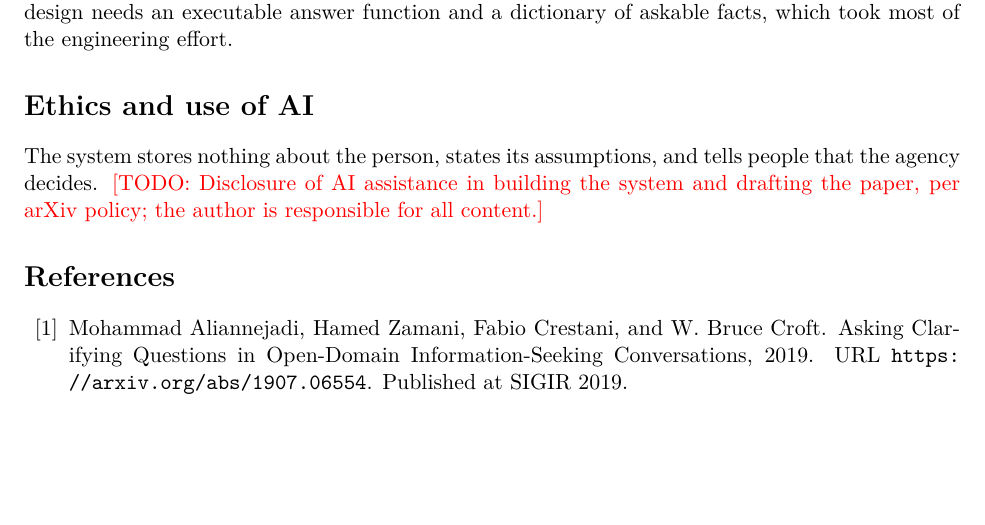
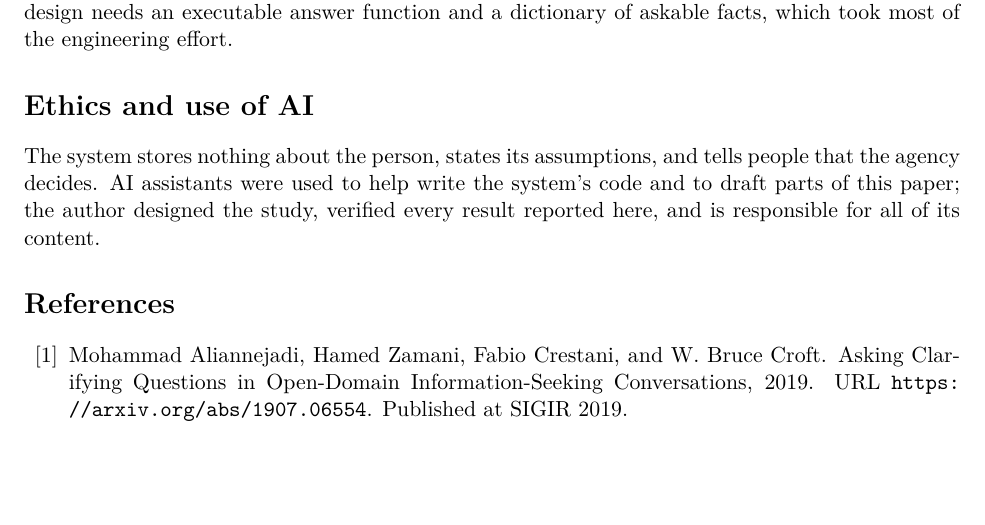
Before and after one commit to shiva-shivanibokka/unclaimed, a LaTeX paper (paper/main.tex): part of page 7 of 11, cut so that both start at the same text, the shorter picture padded with empty space. Compiled offline with pdfLaTeX.

Commit message:
Paper: state the use of AI assistance (arXiv policy)

```diff
--- a/paper/main.tex
+++ b/paper/main.tex
@@ -138,7 +138,7 @@ The model-alone failures concentrate in a few programs: children's health covera
 The reference is a rules engine, not agency decisions. Two states and the programs the engine models, at one point in time. Simulated people are models, not people, and may be more cooperative and consistent than real ones \citep{naous2025userlm}. In our runs, a simulated person once broke role and narrated results, and before we fixed its prompt, another gave in and answered a question it had been told to decline; both are visible in the released transcripts. E3 uses 38 households and two small models, one conversation each: differences of a few conversations are within noise, and only the gaps the paired test reports should be read as findings. Our what-ifs vary each unanswered question (or group asked together) separately, so eligibility that depends on two unknowns jointly can be missed (E2). The interview's follow-up within a declined topic (asking the rent after ``rent or own?'' is declined) depends on the model recording a second decline, which one model failed to do. The design needs an executable answer function and a dictionary of askable facts, which took most of the engineering effort.
 
 \section*{Ethics and use of AI}
-The system stores nothing about the person, states its assumptions, and tells people that the agency decides. \todo{Disclosure of AI assistance in building the system and drafting the paper, per arXiv policy; the author is responsible for all content.}
+The system stores nothing about the person, states its assumptions, and tells people that the agency decides. AI assistants were used to help write the system's code and to draft parts of this paper; the author designed the study, verified every result reported here, and is responsible for all of its content.
 
 \bibliographystyle{plainnat}
 \bibliography{references}
```
